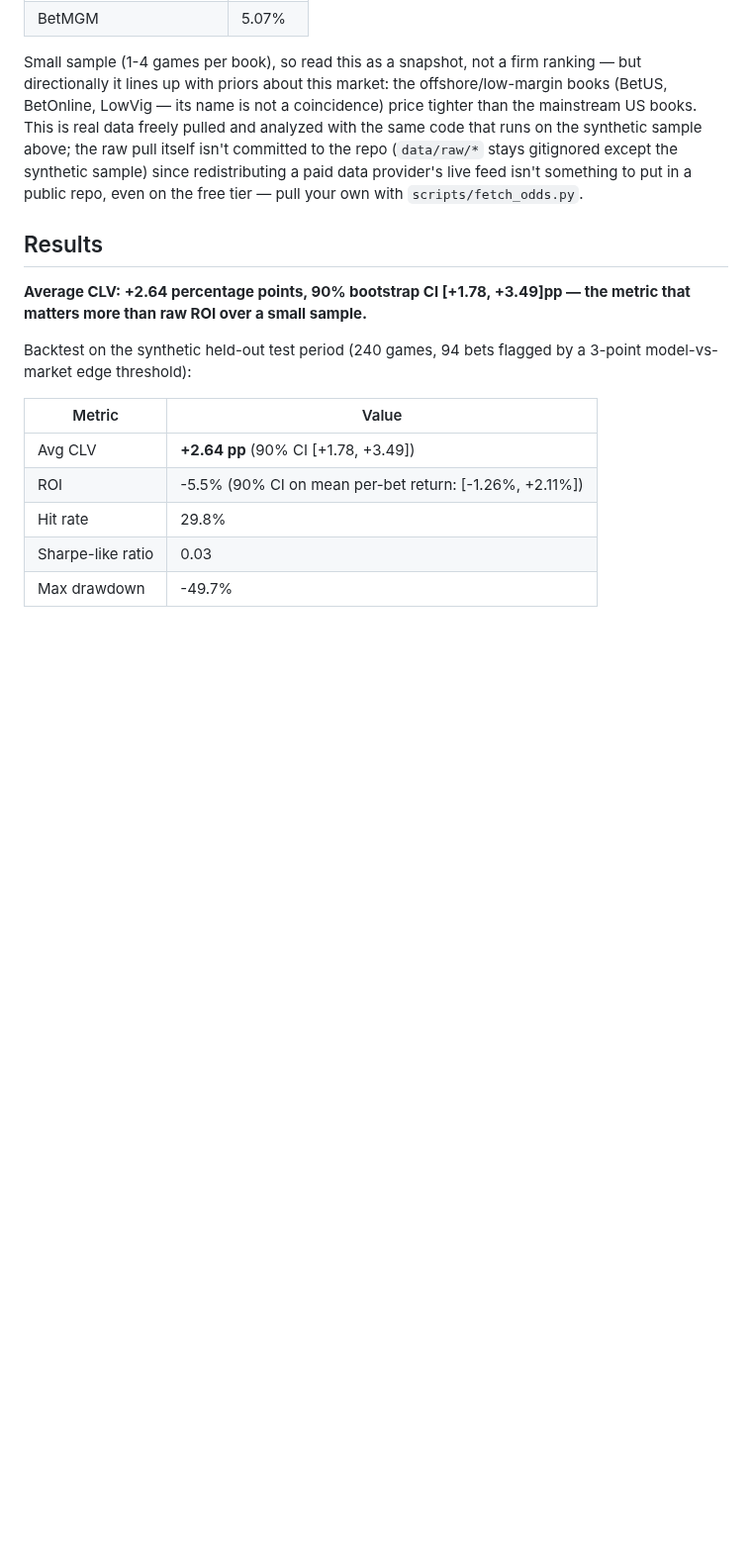
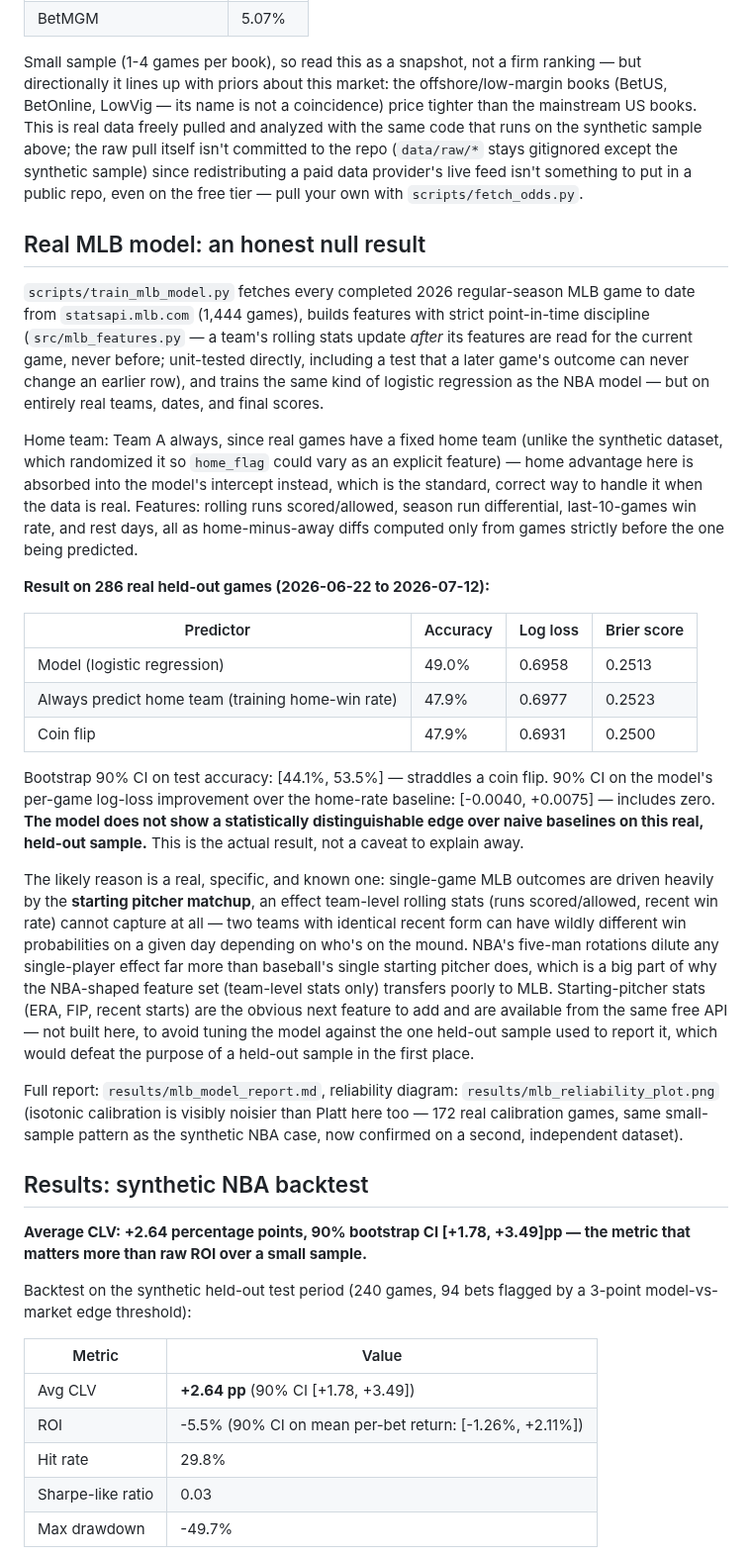
Before and after one commit to vidithi-Curry30/SportsBetEngine, a Markdown page: README.md, the part around one of its changes. Shown at 99% size. GitHub-like rendering; blank space fills up the shorter version.

```diff
--- a/README.md
+++ b/README.md
@@ -110,7 +118,58 @@ stays gitignored except the synthetic sample) since redistributing a paid
 data provider's live feed isn't something to put in a public repo, even on
 the free tier — pull your own with `scripts/fetch_odds.py`.
 
-## Results
+## Real MLB model: an honest null result
+
+`scripts/train_mlb_model.py` fetches every completed 2026 regular-season MLB
+game to date from `statsapi.mlb.com` (1,444 games), builds features with
+strict point-in-time discipline (`src/mlb_features.py` — a team's rolling
+stats update *after* its features are read for the current game, never
+before; unit-tested directly, including a test that a later game's outcome
+can never change an earlier row), and trains the same kind of logistic
+regression as the NBA model — but on entirely real teams, dates, and final
+scores.
+
+Home team: Team A always, since real games have a fixed home team (unlike
+the synthetic dataset, which randomized it so `home_flag` could vary as an
+explicit feature) — home advantage here is absorbed into the model's
+intercept instead, which is the standard, correct way to handle it when the
+data is real. Features: rolling runs scored/allowed, season run
+differential, last-10-games win rate, and rest days, all as home-minus-away
+diffs computed only from games strictly before the one being predicted.
+
+**Result on 286 real held-out games (2026-06-22 to 2026-07-12):**
+
+| Predictor | Accuracy | Log loss | Brier score |
+|---|---|---|---|
+| Model (logistic regression) | 49.0% | 0.6958 | 0.2513 |
+| Always predict home team (training home-win rate) | 47.9% | 0.6977 | 0.2523 |
+| Coin flip | 47.9% | 0.6931 | 0.2500 |
+
+Bootstrap 90% CI on test accuracy: [44.1%, 53.5%] — straddles a coin flip.
+90% CI on the model's per-game log-loss improvement over the home-rate
+baseline: [-0.0040, +0.0075] — includes zero. **The model does not show a
+statistically distinguishable edge over naive baselines on this real,
+held-out sample.** This is the actual result, not a caveat to explain away.
+
+The likely reason is a real, specific, and known one: single-game MLB
+outcomes are driven heavily by the **starting pitcher matchup**, an effect
+team-level rolling stats (runs scored/allowed, recent win rate) cannot
+capture at all — two teams with identical recent form can have wildly
+different win probabilities on a given day depending on who's on the mound.
+NBA's five-man rotations dilute any single-player effect far more than
+baseball's single starting pitcher does, which is a big part of why the
+NBA-shaped feature set (team-level stats only) transfers poorly to MLB.
+Starting-pitcher stats (ERA, FIP, recent starts) are the obvious next
+feature to add and are available from the same free API — not built here,
+to avoid tuning the model against the one held-out sample used to report
+it, which would defeat the purpose of a held-out sample in the first place.
+
+Full report: `results/mlb_model_report.md`, reliability diagram:
+`results/mlb_reliability_plot.png` (isotonic calibration is visibly noisier
+than Platt here too — 172 real calibration games, same small-sample pattern
+as the synthetic NBA case, now confirmed on a second, independent dataset).
+
+## Results: synthetic NBA backtest
 
 **Average CLV: +2.64 percentage points, 90% bootstrap CI [+1.78, +3.49]pp —
 the metric that matters more than raw ROI over a small sample.**
```
Also changed, not shown: other parts of README.md (+65 -39 lines), results/mlb_model_report.md (added, +30 -0 lines), results/mlb_reliability_plot.png (added), 7 other files.
